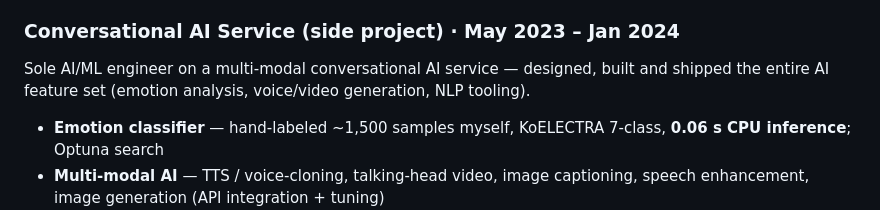
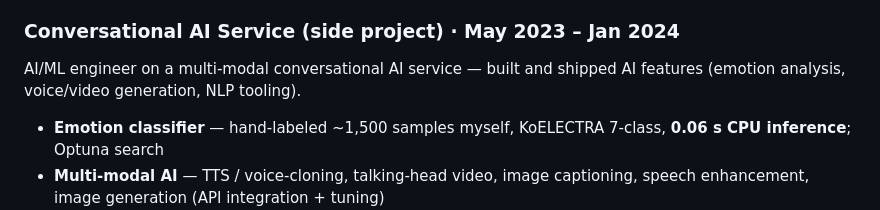
Before and after one commit to Foreist/Foreist.github.io, a Markdown page: resume.md, the part around the change. Rendered like a GitHub page.

Commit message:
fix: drop "sole engineer" wording on conversational AI project

```diff
--- a/resume.md
+++ b/resume.md
@@ -42,7 +42,7 @@ Drove development of a beauty/health AI product — shipped a real-time voice as
 - CRM / admin dashboards, QR login & session management, camera face-warp filters, face-similarity, casual games (Bubble Pop, Beauty Merge)
 
 ### Conversational AI Service (side project) · May 2023 – Jan 2024
-Sole AI/ML engineer on a multi-modal conversational AI service — designed, built and shipped the entire AI feature set (emotion analysis, voice/video generation, NLP tooling).
+AI/ML engineer on a multi-modal conversational AI service — built and shipped AI features (emotion analysis, voice/video generation, NLP tooling).
 - **Emotion classifier** — hand-labeled ~1,500 samples myself, KoELECTRA 7-class, **0.06 s CPU inference**; Optuna search
 - **Multi-modal AI** — TTS / voice-cloning, talking-head video, image captioning, speech enhancement, image generation (API integration + tuning)
 - **NLP tooling** — repetition avoidance via embedding similarity, profanity / text moderation, sentence splitting
```
